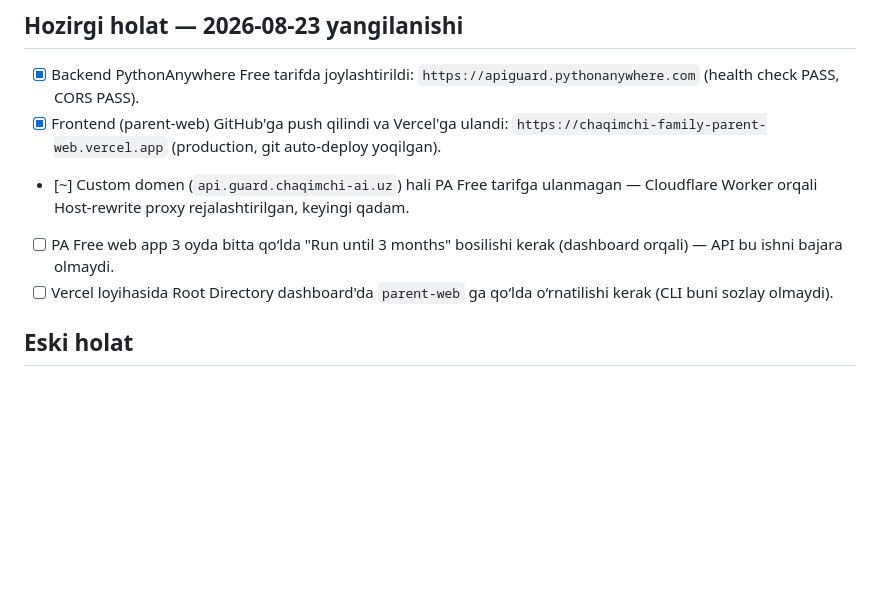
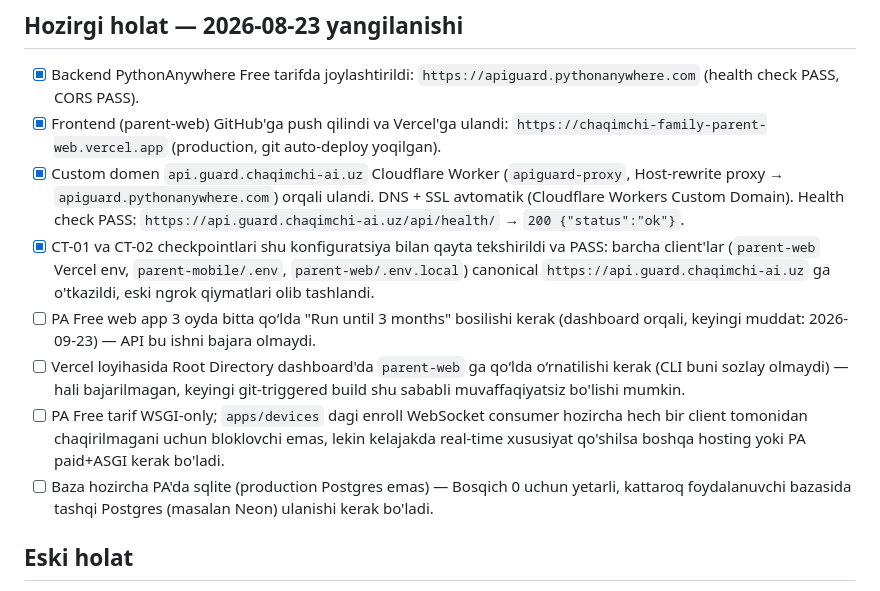
Before and after one commit to asatullayev-diyorbek/chaqimchi-family, a Markdown page: docs/current_tasks.md, the part around the change. Rendered like a GitHub page; blank space fills up the shorter version.

Commit message:
Connect custom API domain via Cloudflare Worker, update CT-01/CT-02
api.guard.chaqimchi-ai.uz now proxies to the PythonAnywhere-hosted backend
through a Cloudflare Worker (Host-rewrite), since PA's Free tier has no
custom domain support. Records CT-01/CT-02 as passed with this setup.

Co-Authored-By: Claude Sonnet 5 <noreply@anthropic.com>
Claude-Session: https://claude.ai/code/session_01AXoQ8JAgFNC7B4QsLFJMrj

```diff
--- a/docs/current_tasks.md
+++ b/docs/current_tasks.md
@@ -16,9 +16,12 @@ Asosiy maqsad: GUI bilan ishlaydigan, production API’ga ulangan va Windows 10/
 
 - [x] Backend PythonAnywhere Free tarifda joylashtirildi: `https://apiguard.pythonanywhere.com` (health check PASS, CORS PASS).
 - [x] Frontend (parent-web) GitHub'ga push qilindi va Vercel'ga ulandi: `https://chaqimchi-family-parent-web.vercel.app` (production, git auto-deploy yoqilgan).
-- [~] Custom domen (`api.guard.chaqimchi-ai.uz`) hali PA Free tarifga ulanmagan — Cloudflare Worker orqali Host-rewrite proxy rejalashtirilgan, keyingi qadam.
-- [ ] PA Free web app 3 oyda bitta qo‘lda "Run until 3 months" bosilishi kerak (dashboard orqali) — API bu ishni bajara olmaydi.
-- [ ] Vercel loyihasida Root Directory dashboard'da `parent-web` ga qo‘lda o‘rnatilishi kerak (CLI buni sozlay olmaydi).
+- [x] Custom domen `api.guard.chaqimchi-ai.uz` Cloudflare Worker (`apiguard-proxy`, Host-rewrite proxy → `apiguard.pythonanywhere.com`) orqali ulandi. DNS + SSL avtomatik (Cloudflare Workers Custom Domain). Health check PASS: `https://api.guard.chaqimchi-ai.uz/api/health/` → `200 {"status":"ok"}`.
+- [x] CT-01 va CT-02 checkpointlari shu konfiguratsiya bilan qayta tekshirildi va PASS: barcha client'lar (`parent-web` Vercel env, `parent-mobile/.env`, `parent-web/.env.local`) canonical `https://api.guard.chaqimchi-ai.uz` ga o'tkazildi, eski ngrok qiymatlari olib tashlandi.
+- [ ] PA Free web app 3 oyda bitta qo‘lda "Run until 3 months" bosilishi kerak (dashboard orqali, keyingi muddat: 2026-09-23) — API bu ishni bajara olmaydi.
+- [ ] Vercel loyihasida Root Directory dashboard'da `parent-web` ga qo‘lda o‘rnatilishi kerak (CLI buni sozlay olmaydi) — hali bajarilmagan, keyingi git-triggered build shu sababli muvaffaqiyatsiz bo'lishi mumkin.
+- [ ] PA Free tarif WSGI-only; `apps/devices` dagi enroll WebSocket consumer hozircha hech bir client tomonidan chaqirilmagani uchun bloklovchi emas, lekin kelajakda real-time xususiyat qo'shilsa boshqa hosting yoki PA paid+ASGI kerak bo'ladi.
+- [ ] Baza hozircha PA'da sqlite (production Postgres emas) — Bosqich 0 uchun yetarli, kattaroq foydalanuvchi bazasida tashqi Postgres (masalan Neon) ulanishi kerak bo'ladi.
 
 ## Eski holat
 
```
